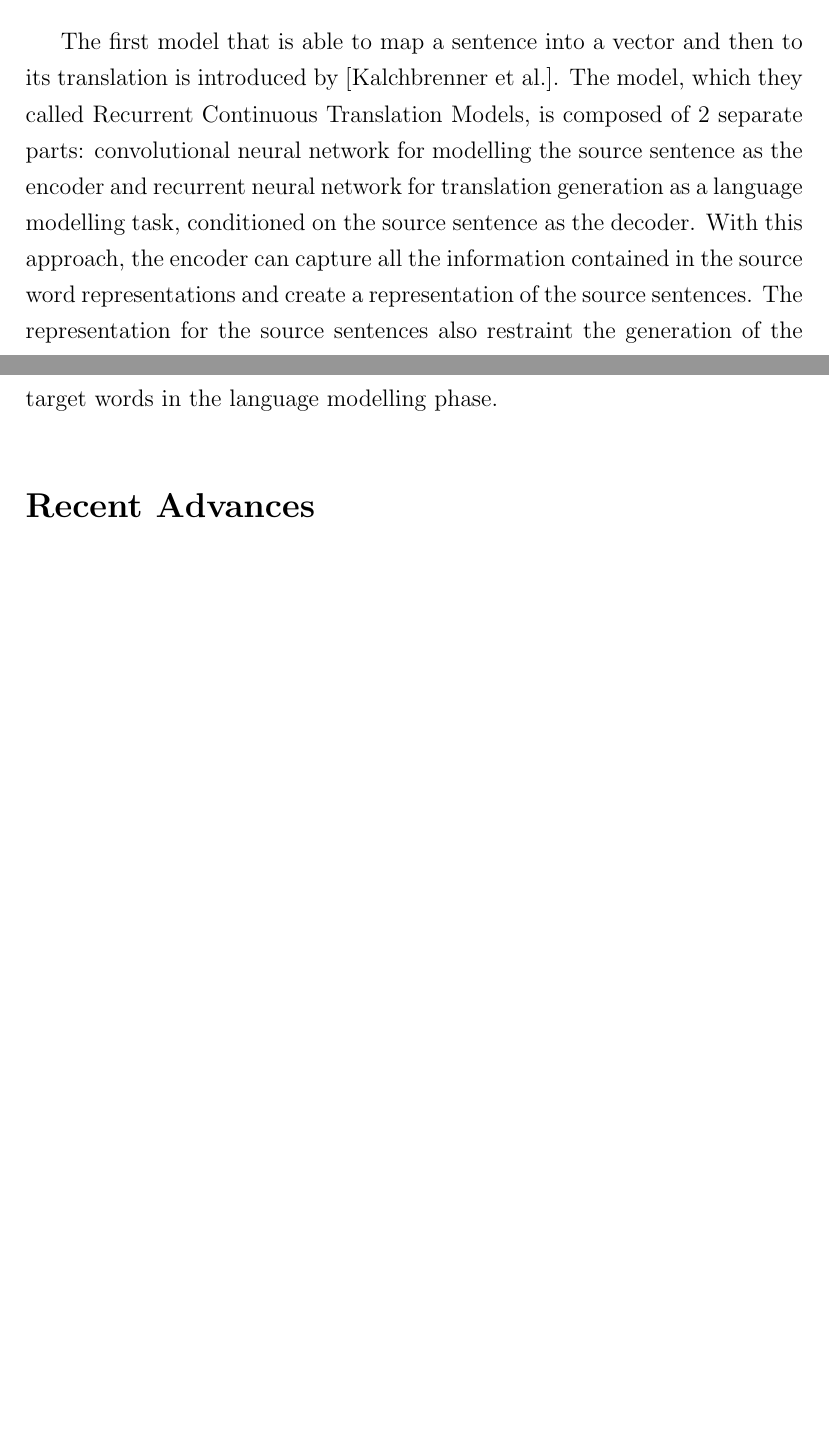
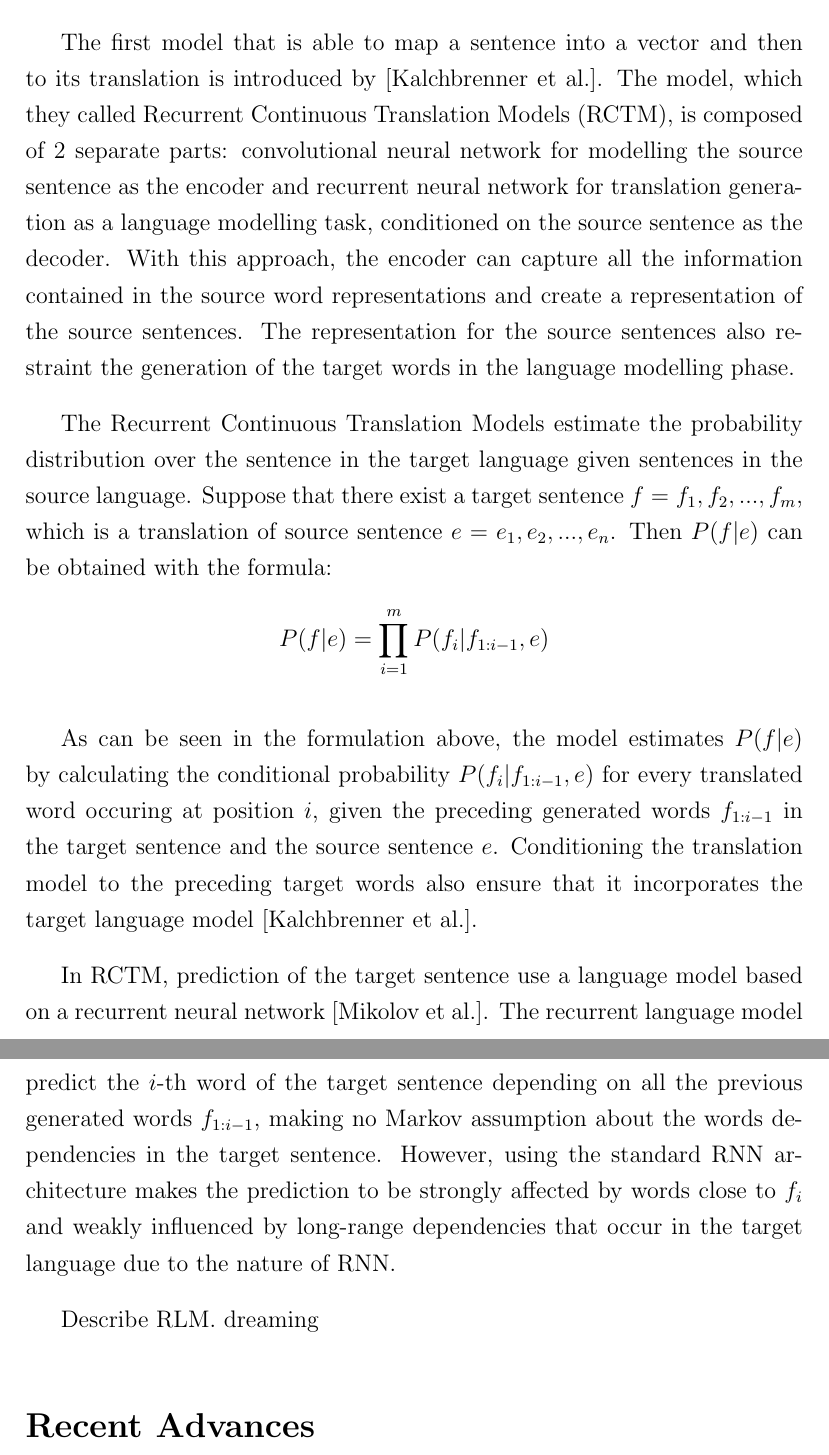
Before and after one commit to pkhdipraja/nlp-highlights, a LaTeX document (seq2seq.tex): two parts of pages 5 and 6 of 6 before the commit and two parts of pages 6 and 7 of 7 after it, joined at a grey line, cut so that both start at the same text, the shorter picture padded with empty space. Compiled offline with pdfLaTeX.

Commit message:
Added RCTM

```diff
--- a/seq2seq.tex
+++ b/seq2seq.tex
@@ -1,6 +1,10 @@
 \documentclass[12pt]{extarticle}
 \usepackage[utf8]{inputenc}
 \usepackage{cite}
+\usepackage{graphicx}
+\usepackage{subfig}
+
+\graphicspath{ {/home/patrick/Pictures/} }
 \usepackage{setspace}
 \usepackage{amsmath}
 \usepackage{indentfirst}
@@ -78,7 +91,20 @@ Other notable LSTM variants is the Gated Recurrent Unit (GRU), introduced by [Ch
 
 % Add part for MT?Seems Cho et al. paper for GRU has a bit of reference for SMT
 \section*{Seq2Seq Model}
-The first model that is able to map a sentence into a vector and then to its translation is introduced by [Kalchbrenner et al.]. The model, which they called Recurrent Continuous Translation Models, is composed of 2 separate parts: convolutional neural network for modelling the source sentence as the encoder and recurrent neural network for translation generation as a language modelling task, conditioned on the source sentence as the decoder. With this approach, the encoder can capture all the information contained in the source word representations and create a representation of the source sentences. The representation for the source sentences also restraint the generation of the target words in the language modelling phase.
+% Kalchbrenner and Cho 3 pg. max!!
+The first model that is able to map a sentence into a vector and then to its translation is introduced by [Kalchbrenner et al.]. The model, which they called Recurrent Continuous Translation Models (RCTM), is composed of 2 separate parts: convolutional neural network for modelling the source sentence as the encoder and recurrent neural network for translation generation as a language modelling task, conditioned on the source sentence as the decoder. With this approach, the encoder can capture all the information contained in the source word representations and create a representation of the source sentences. The representation for the source sentences also restraint the generation of the target words in the language modelling phase.
+% How convolutional layers work, how RNN LM works. Explain 1d Conv in context of CSM.Advantage and disadvantage of RCTM. Explain Cho et al. model. Explain encoder-decoder from Kalchbrenner thesis
+
+The Recurrent Continuous Translation Models estimate the probability distribution over the sentence in the target language given sentences in the source language. Suppose that there exist a target sentence $f = f_{1},f_{2},...,f_{m}$, which is a translation of source sentence $e = e_{1}, e_{2},...,e_{n}$. Then $P(f|e)$ can be obtained with the formula:
+\begin{align*}
+P(f|e) = \prod_{i=1}^{m} P(f_{i}|f_{1:i-1}, e)
+\end{align*}
+
+As can be seen in the formulation above, the model estimates $P(f|e)$ by calculating the conditional probability $P(f_{i}|f_{1:i-1}, e)$ for every translated word occuring at position $i$, given the preceding generated words $f_{1:i-1}$ in the target sentence and the source sentence $e$. Conditioning the translation model to the preceding target words also ensure that it incorporates the target language model [Kalchbrenner et al.].
+
+In RCTM, prediction of the target sentence use a language model based on a recurrent neural network [Mikolov et al.]. The recurrent language model predict the $i$-th word of the target sentence depending on all the previous generated words $f_{1:i-1}$, making no Markov assumption about the words dependencies in the target sentence. However, using the standard RNN architecture makes the prediction to be strongly affected by words close to $f_{i}$ and weakly influenced by long-range dependencies that occur in the target language due to the nature of RNN.
+
+Describe RLM. dreaming
 
 \section*{Recent Advances} % & related work. also include problems with Seq2Seq?
 
```
Also changed, not shown: seq2seq.pdf, seq2seq.tex (11 more changed lines).
